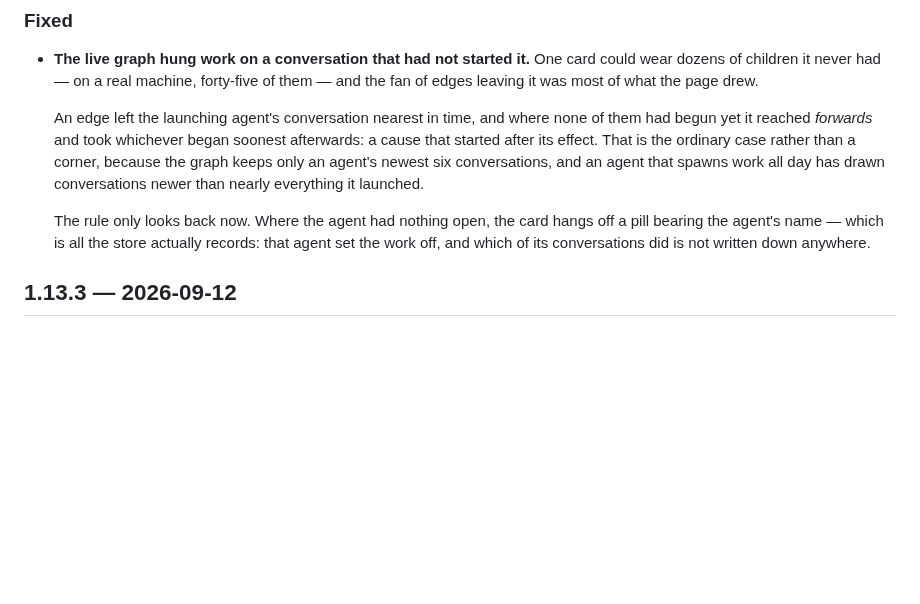
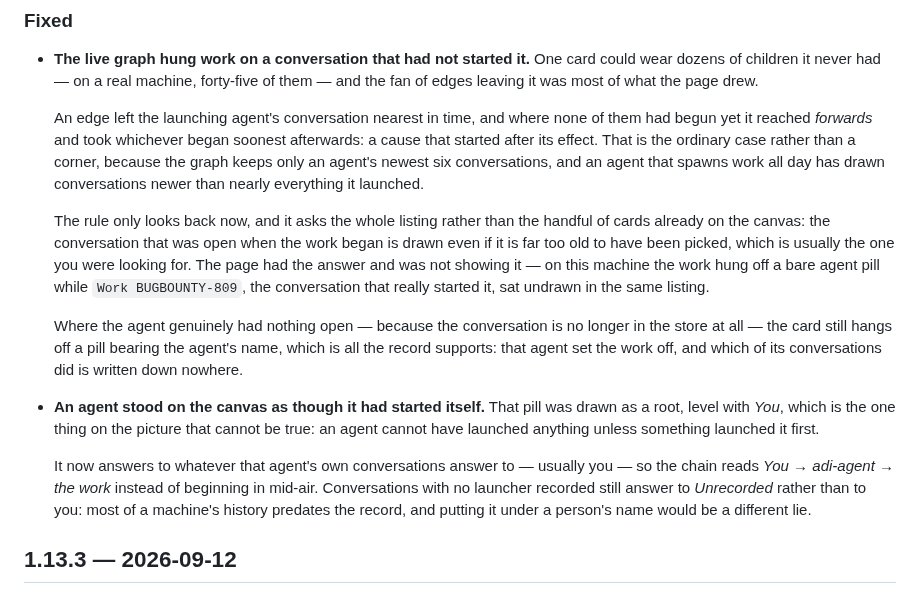
Before and after one commit to adi-family/mono, a Markdown page: CHANGELOG.md, the part around the change. GitHub-like rendering; blank space fills up the shorter version.

Commit message:
CHANGELOG: the live graph's three parentage fixes

```diff
--- a/CHANGELOG.md
+++ b/CHANGELOG.md
@@ -32,9 +32,24 @@ extraction script cares about.
   agent's newest six conversations, and an agent that spawns work all day has drawn conversations
   newer than nearly everything it launched.
 
-  The rule only looks back now. Where the agent had nothing open, the card hangs off a pill bearing
-  the agent's name — which is all the store actually records: that agent set the work off, and which
-  of its conversations did is not written down anywhere.
+  The rule only looks back now, and it asks the whole listing rather than the handful of cards
+  already on the canvas: the conversation that was open when the work began is drawn even if it is
+  far too old to have been picked, which is usually the one you were looking for. The page had the
+  answer and was not showing it — on this machine the work hung off a bare agent pill while
+  `Work BUGBOUNTY-809`, the conversation that really started it, sat undrawn in the same listing.
+
+  Where the agent genuinely had nothing open — because the conversation is no longer in the store at
+  all — the card still hangs off a pill bearing the agent's name, which is all the record supports:
+  that agent set the work off, and which of its conversations did is written down nowhere.
+
+- **An agent stood on the canvas as though it had started itself.** That pill was drawn as a root,
+  level with *You*, which is the one thing on the picture that cannot be true: an agent cannot have
+  launched anything unless something launched it first.
+
+  It now answers to whatever that agent's own conversations answer to — usually you — so the chain
+  reads *You → adi-agent → the work* instead of beginning in mid-air. Conversations with no launcher
+  recorded still answer to *Unrecorded* rather than to you: most of a machine's history predates the
+  record, and putting it under a person's name would be a different lie.
 
 ## 1.13.3 — 2026-09-12
 
```
